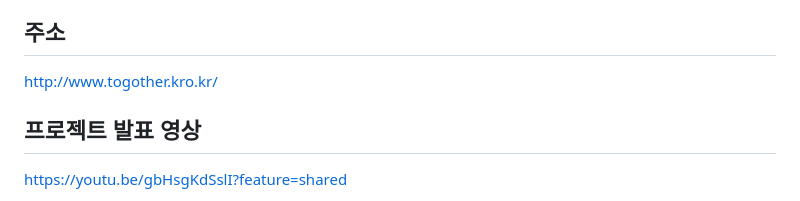
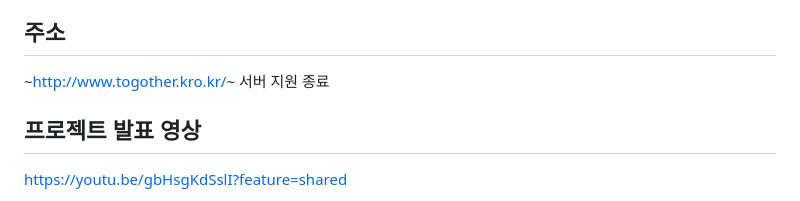
Before and after one commit to IronKim/togOther, a Markdown page: README.md, the part around the change. Drawn GitHub-style.

```diff
--- a/README.md
+++ b/README.md
@@ -208,7 +208,7 @@
 
 
 ## 주소 <a name = "Web address"></a>
-http://www.togother.kro.kr/
+~http://www.togother.kro.kr/~ 서버 지원 종료
 
 ## 프로젝트 발표 영상
 https://youtu.be/gbHsgKdSslI?feature=shared
```
